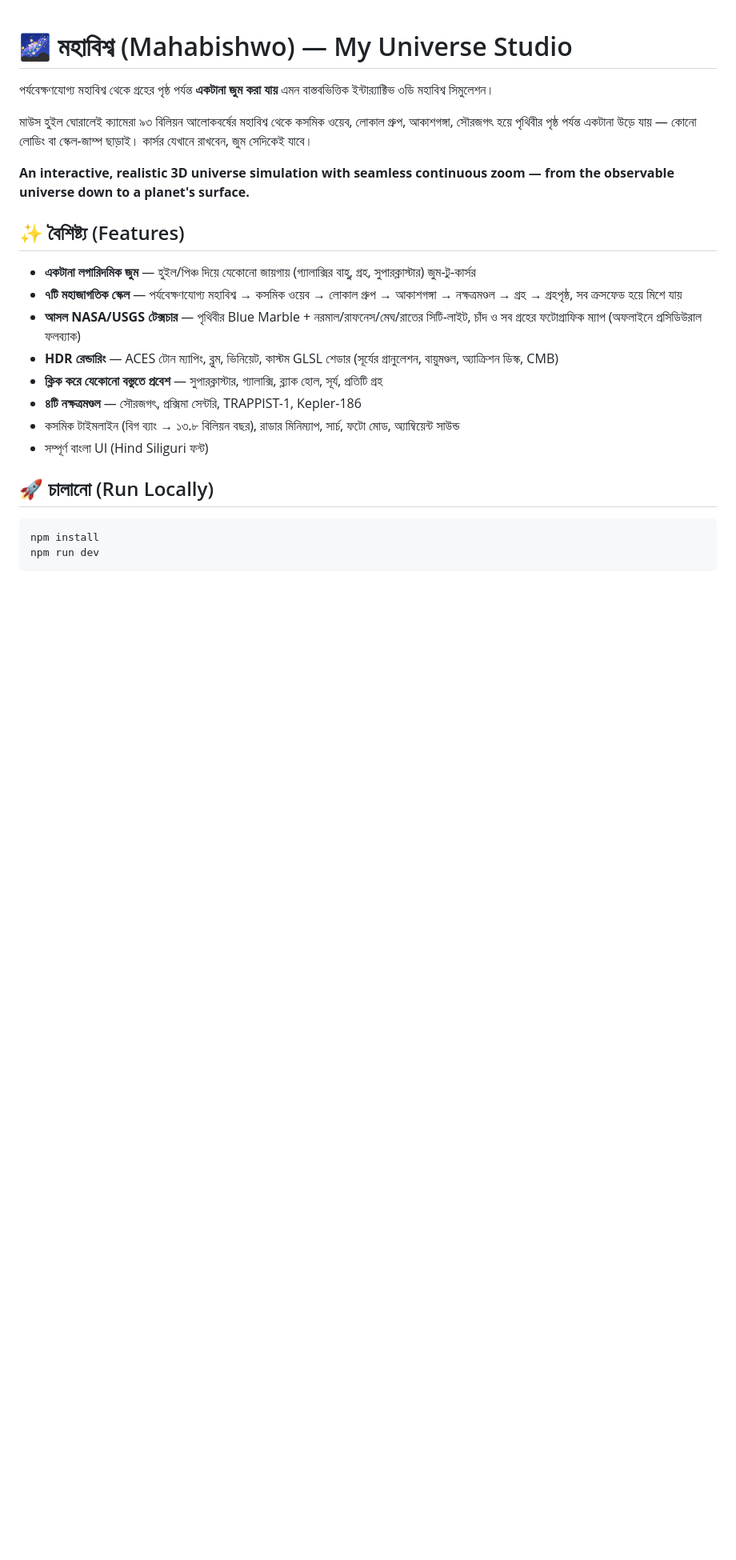
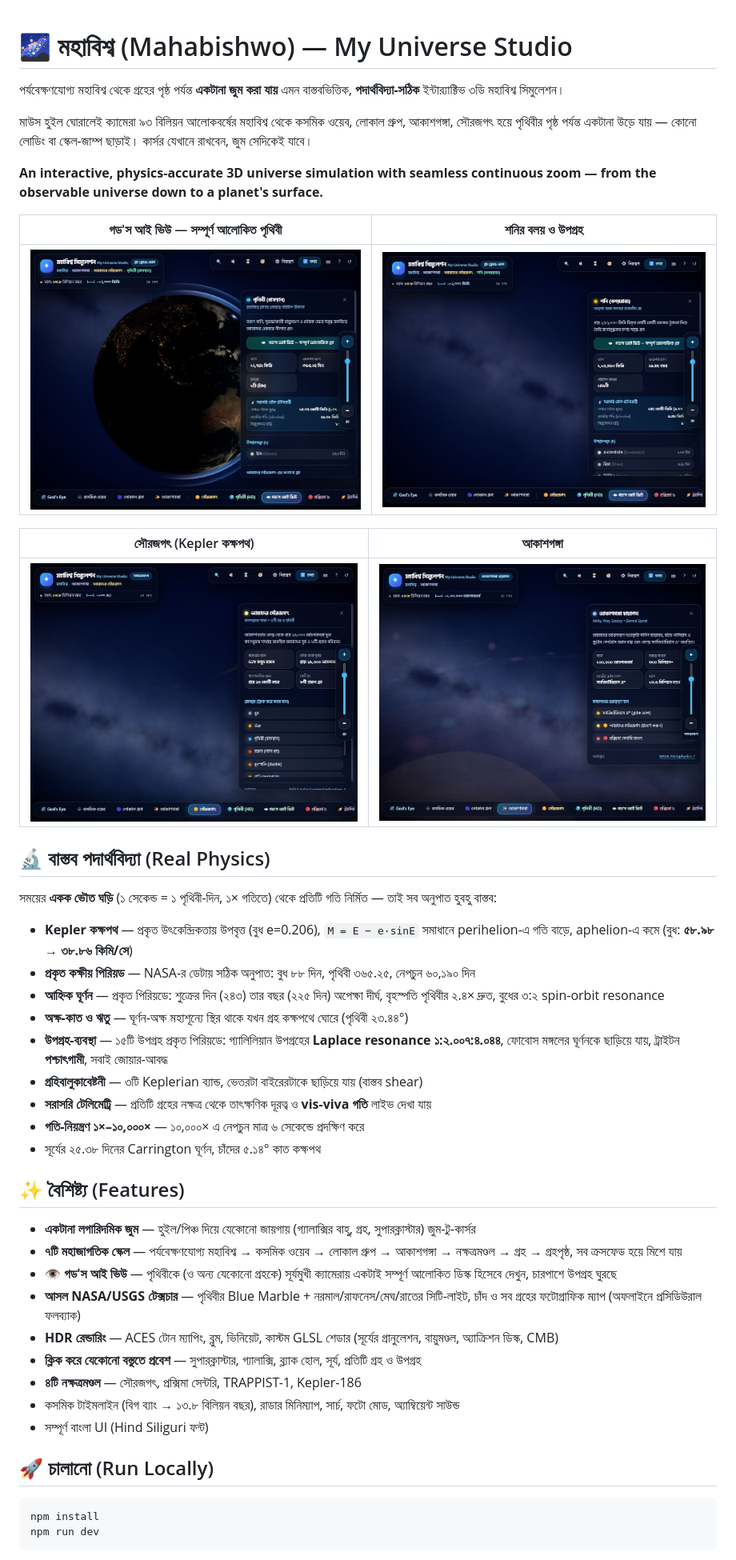
Before and after one commit to joysriramsarkar/Mahabishwo, a Markdown page: README.md, the part around one of its changes. Shown at 80% size. GitHub-like rendering; pictures changed too: docs/screenshots/earth-gods-eye.jpeg (added), docs/screenshots/milky-way.jpeg (added), docs/screenshots/saturn-rings.jpeg (added); blank space fills up the shorter version.

```diff
--- a/README.md
+++ b/README.md
@@ -1,18 +1,41 @@
 # 🌌 মহাবিশ্ব (Mahabishwo) — My Universe Studio
 
-পর্যবেক্ষণযোগ্য মহাবিশ্ব থেকে গ্রহের পৃষ্ঠ পর্যন্ত **একটানা জুম করা যায়** এমন বাস্তবভিত্তিক ইন্টার‌্যাক্টিভ ৩ডি মহাবিশ্ব সিমুলেশন।
+পর্যবেক্ষণযোগ্য মহাবিশ্ব থেকে গ্রহের পৃষ্ঠ পর্যন্ত **একটানা জুম করা যায়** এমন বাস্তবভিত্তিক, **পদার্থবিদ্যা-সঠিক** ইন্টার‌্যাক্টিভ ৩ডি মহাবিশ্ব সিমুলেশন।
 
 মাউস হুইল ঘোরালেই ক্যামেরা ৯৩ বিলিয়ন আলোকবর্ষের মহাবিশ্ব থেকে কসমিক ওয়েব, লোকাল গ্রুপ, আকাশগঙ্গা, সৌরজগৎ হয়ে পৃথিবীর পৃষ্ঠ পর্যন্ত একটানা উড়ে যায় — কোনো লোডিং বা স্কেল-জাম্প ছাড়াই। কার্সর যেখানে রাখবেন, জুম সেদিকেই যাবে।
 
-**An interactive, realistic 3D universe simulation with seamless continuous zoom — from the observable universe down to a planet's surface.**
+**An interactive, physics-accurate 3D universe simulation with seamless continuous zoom — from the observable universe down to a planet's surface.**
+
+| গড'স আই ভিউ — সম্পূর্ণ আলোকিত পৃথিবী | শনির বলয় ও উপগ্রহ |
+|:---:|:---:|
+| ![God's Eye Earth](docs/screenshots/earth-gods-eye.jpeg) | ![Saturn](docs/screenshots/saturn-rings.jpeg) |
+
+| সৌরজগৎ (Kepler কক্ষপথ) | আকাশগঙ্গা |
+|:---:|:---:|
+| ![Solar System](docs/screenshots/solar-system.jpeg) | ![Milky Way](docs/screenshots/milky-way.jpeg) |
+
+## 🔬 বাস্তব পদার্থবিদ্যা (Real Physics)
+
+সময়ের **একক ভৌত ঘড়ি** (১ সেকেন্ড = ১ পৃথিবী-দিন, ১× গতিতে) থেকে প্রতিটি গতি নির্মিত — তাই সব অনুপাত হুবহু বাস্তব:
+
+- **Kepler কক্ষপথ** — প্রকৃত উৎকেন্দ্রিকতায় উপবৃত্ত (বুধ e=0.206), `M = E − e·sinE` সমাধানে perihelion-এ গতি বাড়ে, aphelion-এ কমে (বুধ: **৫৮.৯৮ → ৩৮.৮৬ কিমি/সে**)
+- **প্রকৃত কক্ষীয় পিরিয়ড** — NASA-র ডেটায় সঠিক অনুপাত: বুধ ৮৮ দিন, পৃথিবী ৩৬৫.২৫, নেপচুন ৬০,১৯০ দিন
+- **আহ্নিক ঘূর্ণন** — প্রকৃত পিরিয়ডে: শুক্রের দিন (২৪৩) তার বছর (২২৫ দিন) অপেক্ষা দীর্ঘ, বৃহস্পতি পৃথিবীর ২.৪× দ্রুত, বুধের ৩:২ spin-orbit resonance
+- **অক্ষ-কাত ও ঋতু** — ঘূর্ণন-অক্ষ মহাশূন্যে স্থির থাকে যখন গ্রহ কক্ষপথে ঘোরে (পৃথিবী ২৩.৪৪°)
+- **উপগ্রহ-ব্যবস্থা** — ১৫টি উপগ্রহ প্রকৃত পিরিয়ডে: গ্যালিলিয়ান উপগ্রহের **Laplace resonance ১:২.০০৭:৪.০৪৪**, ফোবোস মঙ্গলের ঘূর্ণনকে ছাড়িয়ে যায়, ট্রাইটন **পশ্চাৎগামী**, সবাই জোয়ার-আবদ্ধ
+- **গ্রহিবালুকাবেষ্টনী** — ৩টি Keplerian ব্যান্ড, ভেতরটা বাইরেরটাকে ছাড়িয়ে যায় (বাস্তব shear)
+- **সরাসরি টেলিমেট্রি** — প্রতিটি গ্রহের নক্ষত্র থেকে তাৎক্ষণিক দূরত্ব ও **vis-viva গতি** লাইভ দেখা যায়
+- **গতি-নিয়ন্ত্রণ ১×–১০,০০০×** — ১০,০০০× এ নেপচুন মাত্র ৬ সেকেন্ডে প্রদক্ষিণ করে
+- সূর্যের ২৫.৩৮ দিনের Carrington ঘূর্ণন, চাঁদের ৫.১৪° কাত কক্ষপথ
 
 ## ✨ বৈশিষ্ট্য (Features)
 
 - **একটানা লগারিদমিক জুম** — হুইল/পিঞ্চ দিয়ে যেকোনো জায়গায় (গ্যালাক্সির বাহু, গ্রহ, সুপারক্লাস্টার) জুম-টু-কার্সর
 - **৭টি মহাজাগতিক স্কেল** — পর্যবেক্ষণযোগ্য মহাবিশ্ব → কসমিক ওয়েব → লোকাল গ্রুপ → আকাশগঙ্গা → নক্ষত্রমণ্ডল → গ্রহ → গ্রহপৃষ্ঠ, সব ক্রসফেড হয়ে মিশে যায়
+- **👁 গড'স আই ভিউ** — পৃথিবীকে (ও অন্য যেকোনো গ্রহকে) সূর্যমুখী ক্যামেরায় একটাই সম্পূর্ণ আলোকিত ডিস্ক হিসেবে দেখুন, চারপাশে উপগ্রহ ঘুরছে
 - **আসল NASA/USGS টেক্সচার** — পৃথিবীর Blue Marble + নরমাল/রাফনেস/মেঘ/রাতের সিটি-লাইট, চাঁদ ও সব গ্রহের ফটোগ্রাফিক ম্যাপ (অফলাইনে প্রসিডিউরাল ফলব্যাক)
 - **HDR রেন্ডারিং** — ACES টোন ম্যাপিং, ব্লুম, ভিনিয়েট, কাস্টম GLSL শেডার (সূর্যের গ্রানুলেশন, বায়ুমণ্ডল, অ্যাক্রিশন ডিস্ক, CMB)
-- **ক্লিক করে যেকোনো বস্তুতে প্রবেশ** — সুপারক্লাস্টার, গ্যালাক্সি, ব্ল্যাক হোল, সূর্য, প্রতিটি গ্রহ
+- **ক্লিক করে যেকোনো বস্তুতে প্রবেশ** — সুপারক্লাস্টার, গ্যালাক্সি, ব্ল্যাক হোল, সূর্য, প্রতিটি গ্রহ ও উপগ্রহ
 - **৪টি নক্ষত্রমণ্ডল** — সৌরজগৎ, প্রক্সিমা সেন্টরি, TRAPPIST-1, Kepler-186
 - কসমিক টাইমলাইন (বিগ ব্যাং → ১৩.৮ বিলিয়ন বছর), রাডার মিনিম্যাপ, সার্চ, ফটো মোড, অ্যাম্বিয়েন্ট সাউন্ড
 - সম্পূর্ণ বাংলা UI (Hind Siliguri ফন্ট)
```
Also changed, not shown: other parts of README.md (+4 -2 lines), 8 other files.
